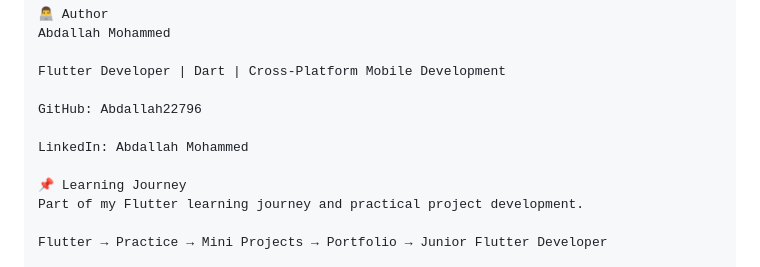
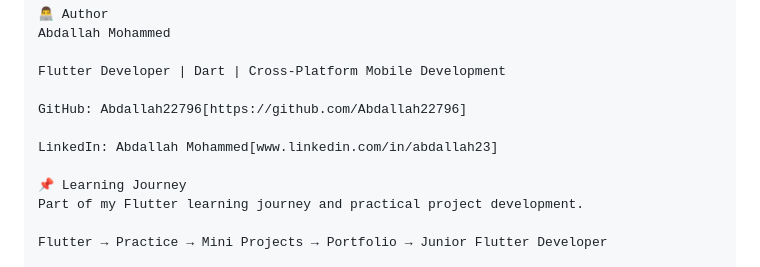
Before and after one commit to Abdallah22796/toku-app, a Markdown page: README.md, the part around the change. Drawn GitHub-style.

```diff
--- a/README.md
+++ b/README.md
@@ -172,9 +172,9 @@ Abdallah Mohammed
 
 Flutter Developer | Dart | Cross-Platform Mobile Development
 
-GitHub: Abdallah22796
+GitHub: Abdallah22796[https://github.com/Abdallah22796]
 
-LinkedIn: Abdallah Mohammed
+LinkedIn: Abdallah Mohammed[www.linkedin.com/in/abdallah23]
 
 📌 Learning Journey
 Part of my Flutter learning journey and practical project development.
```
